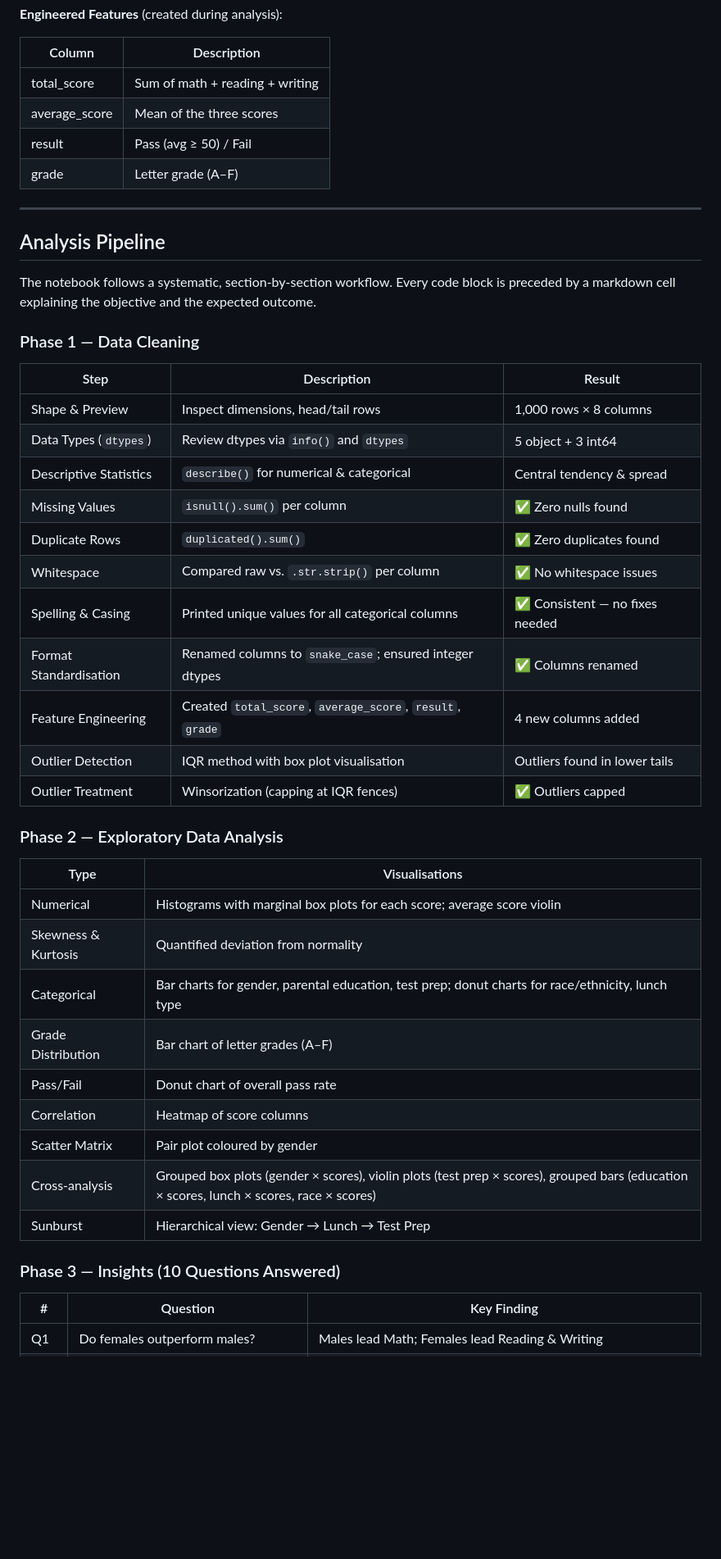
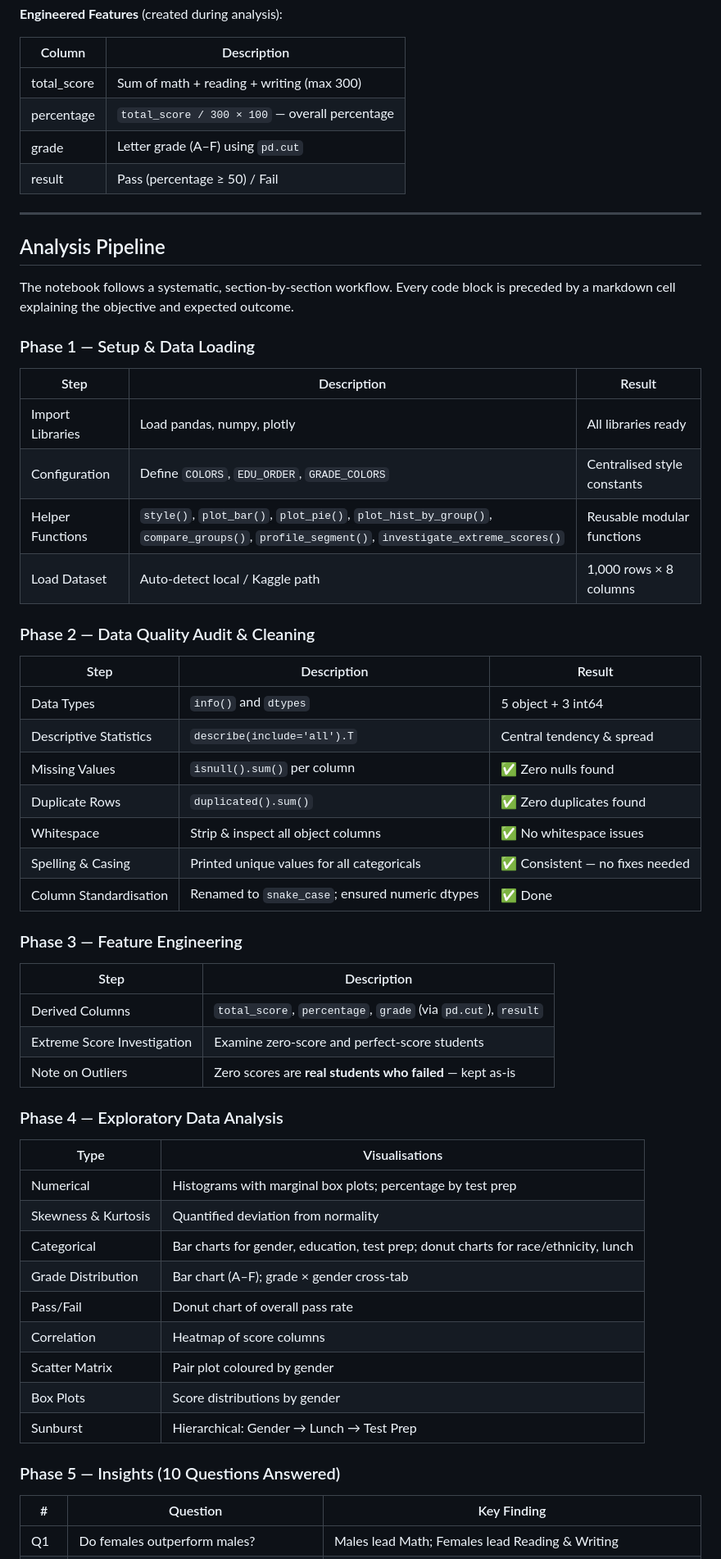
Before and after one commit to adhameltantawi/orange_internship, a Markdown page: 02_students_performance_eda/README.md, the part around one of its changes. Shown at 82% size. GitHub-like rendering; blank space fills up the shorter version.

Commit message:
update insights and add kaggle link

```diff
--- a/02_students_performance_eda/README.md
+++ b/02_students_performance_eda/README.md
@@ -47,48 +53,61 @@ The dataset contains **1,000 student records** with demographic information and
 
 | Column | Description |
 |---|---|
-| total_score | Sum of math + reading + writing |
-| average_score | Mean of the three scores |
-| result | Pass (avg ≥ 50) / Fail |
-| grade | Letter grade (A–F) |
+| total_score | Sum of math + reading + writing (max 300) |
+| percentage | `total_score / 300 × 100` — overall percentage |
+| grade | Letter grade (A–F) using `pd.cut` |
+| result | Pass (percentage ≥ 50) / Fail |
 
 ---
 
 ## Analysis Pipeline
 
-The notebook follows a systematic, section-by-section workflow. Every code block is preceded by a markdown cell explaining the objective and the expected outcome.
+The notebook follows a systematic, section-by-section workflow. Every code block is preceded by a markdown cell explaining the objective and expected outcome.
 
-### Phase 1 — Data Cleaning
+### Phase 1 — Setup & Data Loading
 
 | Step | Description | Result |
 |---|---|---|
-| Shape & Preview | Inspect dimensions, head/tail rows | 1,000 rows × 8 columns |
-| Data Types (`dtypes`) | Review dtypes via `info()` and `dtypes` | 5 object + 3 int64 |
-| Descriptive Statistics | `describe()` for numerical & categorical | Central tendency & spread |
+| Import Libraries | Load pandas, numpy, plotly | All libraries ready |
+| Configuration | Define `COLORS`, `EDU_ORDER`, `GRADE_COLORS` | Centralised style constants |
+| Helper Functions | `style()`, `plot_bar()`, `plot_pie()`, `plot_hist_by_group()`, `compare_groups()`, `profile_segment()`, `investigate_extreme_scores()` | Reusable modular functions |
+| Load Dataset | Auto-detect local / Kaggle path | 1,000 rows × 8 columns |
+
+### Phase 2 — Data Quality Audit & Cleaning
+
+| Step | Description | Result |
+|---|---|---|
+| Data Types | `info()` and `dtypes` | 5 object + 3 int64 |
+| Descriptive Statistics | `describe(include='all').T` | Central tendency & spread |
 | Missing Values | `isnull().sum()` per column | ✅ Zero nulls found |
 | Duplicate Rows | `duplicated().sum()` | ✅ Zero duplicates found |
-| Whitespace | Compared raw vs. `.str.strip()` per column | ✅ No whitespace issues |
-| Spelling & Casing | Printed unique values for all categorical columns | ✅ Consistent — no fixes needed |
-| Format Standardisation | Renamed columns to `snake_case`; ensured integer dtypes | ✅ Columns renamed |
-| Feature Engineering | Created `total_score`, `average_score`, `result`, `grade` | 4 new columns added |
-| Outlier Detection | IQR method with box plot visualisation | Outliers found in lower tails |
-| Outlier Treatment | Winsorization (capping at IQR fences) | ✅ Outliers capped |
+| Whitespace | Strip & inspect all object columns | ✅ No whitespace issues |
+| Spelling & Casing | Printed unique values for all categoricals | ✅ Consistent — no fixes needed |
+| Column Standardisation | Renamed to `snake_case`; ensured numeric dtypes | ✅ Done |
 
-### Phase 2 — Exploratory Data Analysis
+### Phase 3 — Feature Engineering
+
+| Step | Description |
+|---|---|
+| Derived Columns | `total_score`, `percentage`, `grade` (via `pd.cut`), `result` |
+| Extreme Score Investigation | Examine zero-score and perfect-score students |
+| Note on Outliers | Zero scores are **real students who failed** — kept as-is |
+
+### Phase 4 — Exploratory Data Analysis
 
 | Type | Visualisations |
 |---|---|
-| Numerical | Histograms with marginal box plots for each score; average score violin |
+| Numerical | Histograms with marginal box plots; percentage by test prep |
 | Skewness & Kurtosis | Quantified deviation from normality |
-| Categorical | Bar charts for gender, parental education, test prep; donut charts for race/ethnicity, lunch type |
-| Grade Distribution | Bar chart of letter grades (A–F) |
+| Categorical | Bar charts for gender, education, test prep; donut charts for race/ethnicity, lunch |
+| Grade Distribution | Bar chart (A–F); grade × gender cross-tab |
 | Pass/Fail | Donut chart of overall pass rate |
 | Correlation | Heatmap of score columns |
 | Scatter Matrix | Pair plot coloured by gender |
-| Cross-analysis | Grouped box plots (gender × scores), violin plots (test prep × scores), grouped bars (education × scores, lunch × scores, race × scores) |
-| Sunburst | Hierarchical view: Gender → Lunch → Test Prep |
+| Box Plots | Score distributions by gender |
+| Sunburst | Hierarchical: Gender → Lunch → Test Prep |
 
-### Phase 3 — Insights (10 Questions Answered)
+### Phase 5 — Insights (10 Questions Answered)
 
 | # | Question | Key Finding |
 |---|---|---|
```
Also changed, not shown: other parts of 02_students_performance_eda/README.md (+24 -12 lines).
